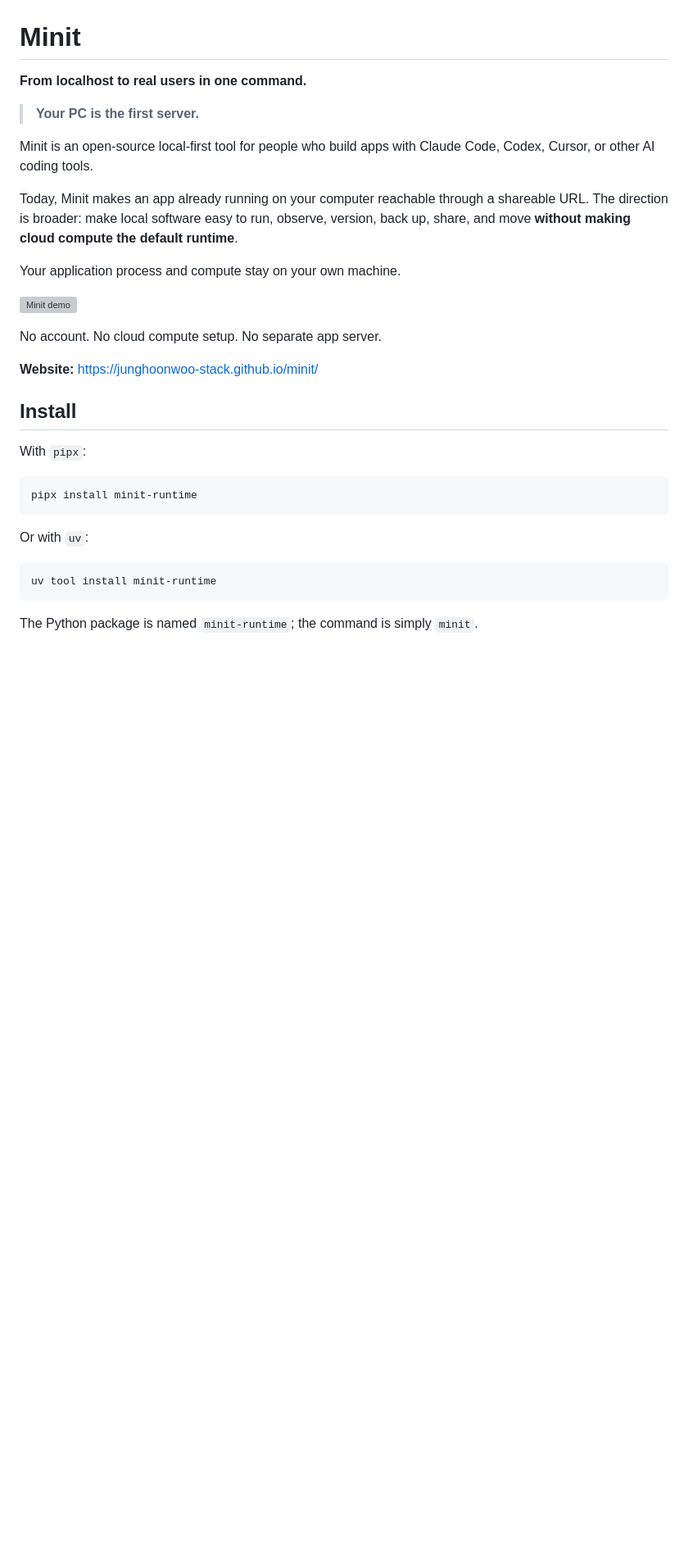
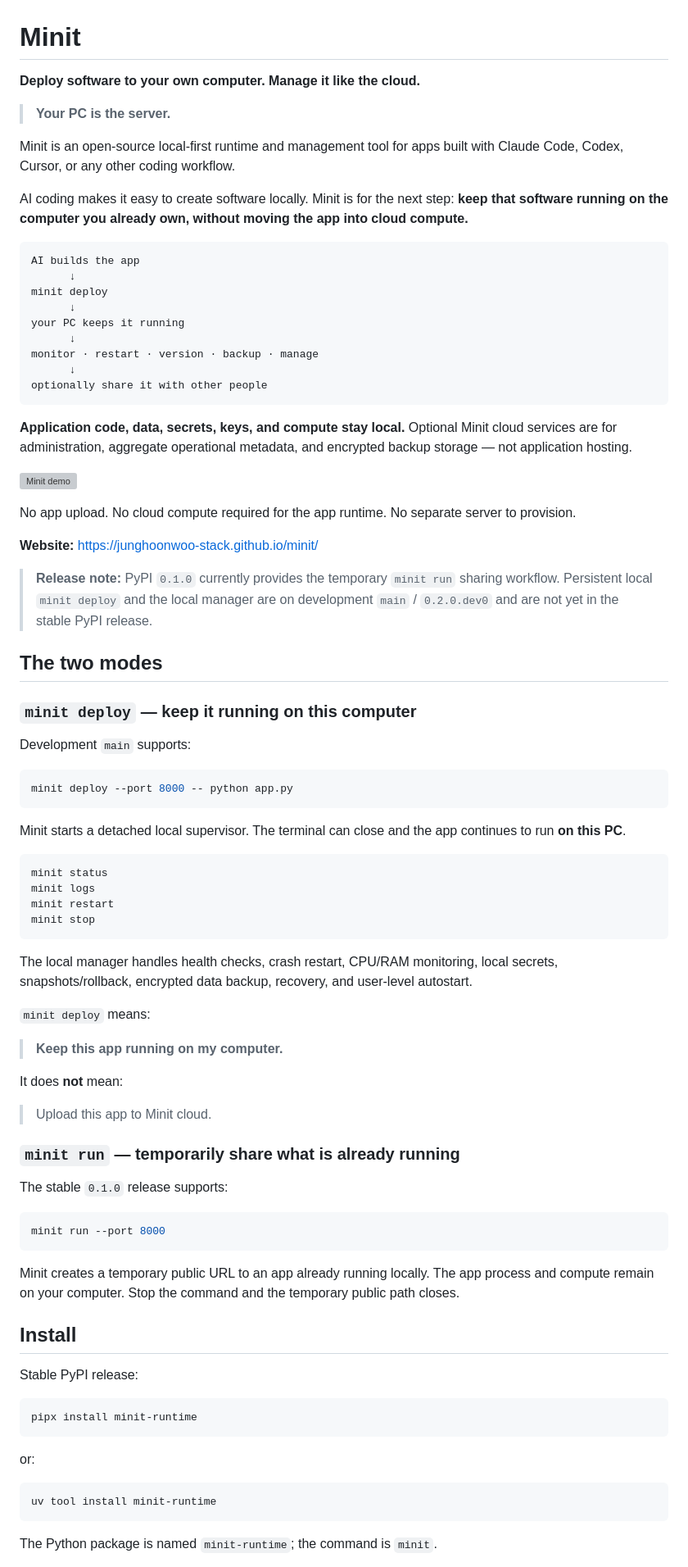
Before and after one commit to junghoonwoo-stack/minit, a Markdown page: README.md, the part around one of its changes. Shown at 82% size. Rendered like a GitHub page; blank space fills up the shorter version; grey boxes are pictures that could not be loaded.

````diff
--- a/README.md
+++ b/README.md
@@ -1,34 +1,87 @@
 # Minit
 
-**From localhost to real users in one command.**
+**Deploy software to your own computer. Manage it like the cloud.**
 
-> **Your PC is the first server.**
+> **Your PC is the server.**
 
-Minit is an open-source local-first tool for people who build apps with Claude Code, Codex, Cursor, or other AI coding tools.
+Minit is an open-source local-first runtime and management tool for apps built with Claude Code, Codex, Cursor, or any other coding workflow.
 
-Today, Minit makes an app already running on your computer reachable through a shareable URL. The direction is broader: make local software easy to run, observe, version, back up, share, and move **without making cloud compute the default runtime**.
+AI coding makes it easy to create software locally. Minit is for the next step: **keep that software running on the computer you already own, without moving the app into cloud compute.**
 
-Your application process and compute stay on your own machine.
+```text
+AI builds the app
+      ↓
+minit deploy
+      ↓
+your PC keeps it running
+      ↓
+monitor · restart · version · backup · manage
+      ↓
+optionally share it with other people
+```
+
+**Application code, data, secrets, keys, and compute stay local.** Optional Minit cloud services are for administration, aggregate operational metadata, and encrypted backup storage — not application hosting.
 
 ![Minit demo](assets/demo.svg)
 
-No account. No cloud compute setup. No separate app server.
+No app upload. No cloud compute required for the app runtime. No separate server to provision.
 
 **Website:** https://junghoonwoo-stack.github.io/minit/
 
+> **Release note:** PyPI `0.1.0` currently provides the temporary `minit run` sharing workflow. Persistent local `minit deploy` and the local manager are on development `main` / `0.2.0.dev0` and are not yet in the stable PyPI release.
+
+## The two modes
+
+### `minit deploy` — keep it running on this computer
+
+Development `main` supports:
+
+```bash
+minit deploy --port 8000 -- python app.py
+```
+
+Minit starts a detached local supervisor. The terminal can close and the app continues to run **on this PC**.
+
+```bash
+minit status
+minit logs
+minit restart
+minit stop
+```
+
+The local manager handles health checks, crash restart, CPU/RAM monitoring, local secrets, snapshots/rollback, encrypted data backup, recovery, and user-level autostart.
+
+`minit deploy` means:
+
+> **Keep this app running on my computer.**
+
+It does **not** mean:
+
+> Upload this app to Minit cloud.
+
+### `minit run` — temporarily share what is already running
+
+The stable `0.1.0` release supports:
+
+```bash
+minit run --port 8000
+```
+
+Minit creates a temporary public URL to an app already running locally. The app process and compute remain on your computer. Stop the command and the temporary public path closes.
+
 ## Install
 
-With `pipx`:
+Stable PyPI release:
 
 ```bash
 pipx install minit-runtime
 ```
 
-Or with `uv`:
+or:
 
 ```bash
 uv tool install minit-runtime
 ```
 
-The Python package is named `minit-runtime`; the command is simply `minit`.
+The Python package is named `minit-runtime`; the command is `minit`.
 
````
Also changed, not shown: other parts of README.md (+102 -76 lines).
